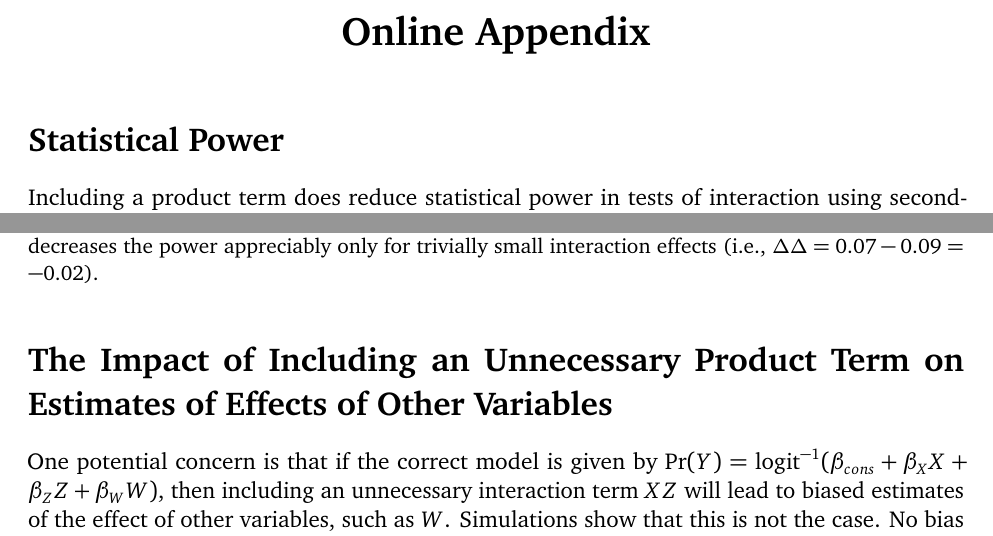
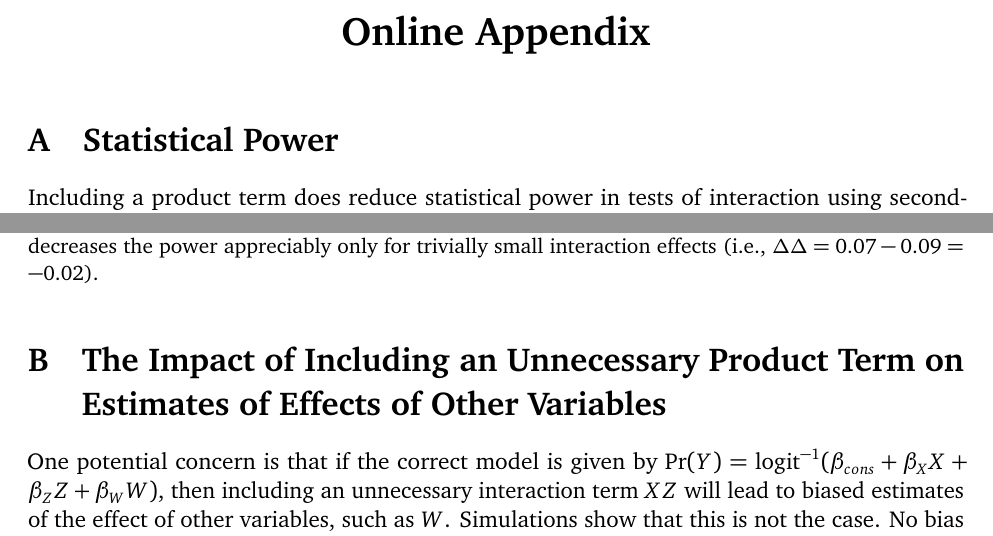
Before and after one commit to carlislerainey/compress, a LaTeX document (doc/compress.tex): two parts of pages 30 and 31 of 42, joined at a grey line, cut so that both start at the same text. Compiled offline with pdfLaTeX.

Commit message:
add section numbers to appendix

```diff
--- a/doc/compress.tex
+++ b/doc/compress.tex
@@ -426,7 +426,7 @@ When researchers are interested in how explanatory variables interact in influen
 \begin{center}
 \LARGE{\textbf{Online Appendix}}\vspace{4mm}
 \end{center}
-\section*{Statistical Power}
+\section{Statistical Power}
 
 Including a product term does reduce statistical power in tests of interaction using second-differences. If the researcher is correct and there is interaction due to compression (i.e., the logistic regression model is correct), then including a product term reduces the probability that the researcher will find a statistically significant interaction effect (i.e., the confidence interval for the second-difference does not contain zero). However, as I explain in the main text, statistical arguments proceed by fixing the size of the test at a suitably small value (usually 0.05) and then maximizing power. Maximizing power by increasing the size of one's test over-represents the evidence for one's hypotheses because readers expect the researcher to only accept their research hypothesis when the evidence overwhelmingly supports it. If power is maximized at the expense of size, then researchers accept their research hypothesis unless their is overwhelming evidence against it. Thus, I focus on the size of tests for interaction in the main text. Nonetheless, attentive researchers are conscious of the power of their tests, so I conduct a brief analysis here.
 
@@ -442,7 +442,7 @@ Notice that for trivial amounts of interaction (i.e., $\Delta\Delta = 0.07-0.09
 \end{center}\caption{A figure showing the statistical power of models including a product term (dashed line) and excluding a product term (solid line) for detecting interaction. Notice that adding a product term decreases the power appreciably only for trivially small interaction effects (i.e., $\Delta\Delta = 0.07-0.09 = -0.02$).}\label{fig:pwr}
 \end{figure}
 
-\section*{The Impact of Including an Unnecessary Product Term on Estimates of Effects of Other Variables}
+\section{The Impact of Including an Unnecessary Product Term on Estimates of Effects of Other Variables}
 
 One potential concern is that if the correct model is given by $\text{Pr}(Y) = \text{logit}^{-1}(\beta_{cons} + \beta_XX + \beta_ZZ + \beta_{W}W)$, then including an unnecessary interaction term $XZ$ will lead to biased estimates of the effect of other variables, such as $W$. Simulations show that this is not the case. No bias exists in estimates of the coefficient $\beta_W$ or the first difference $\text{Pr}(Y | W = w_{hi}) - \text{Pr}(Y | W = w_{lo})$. I only summarize a brief simulation here, but these result are identical for a range of other simulations I performed.
 
```
Also changed, not shown: doc/compress.pdf, doc/compress.tex (6 more changed lines).
